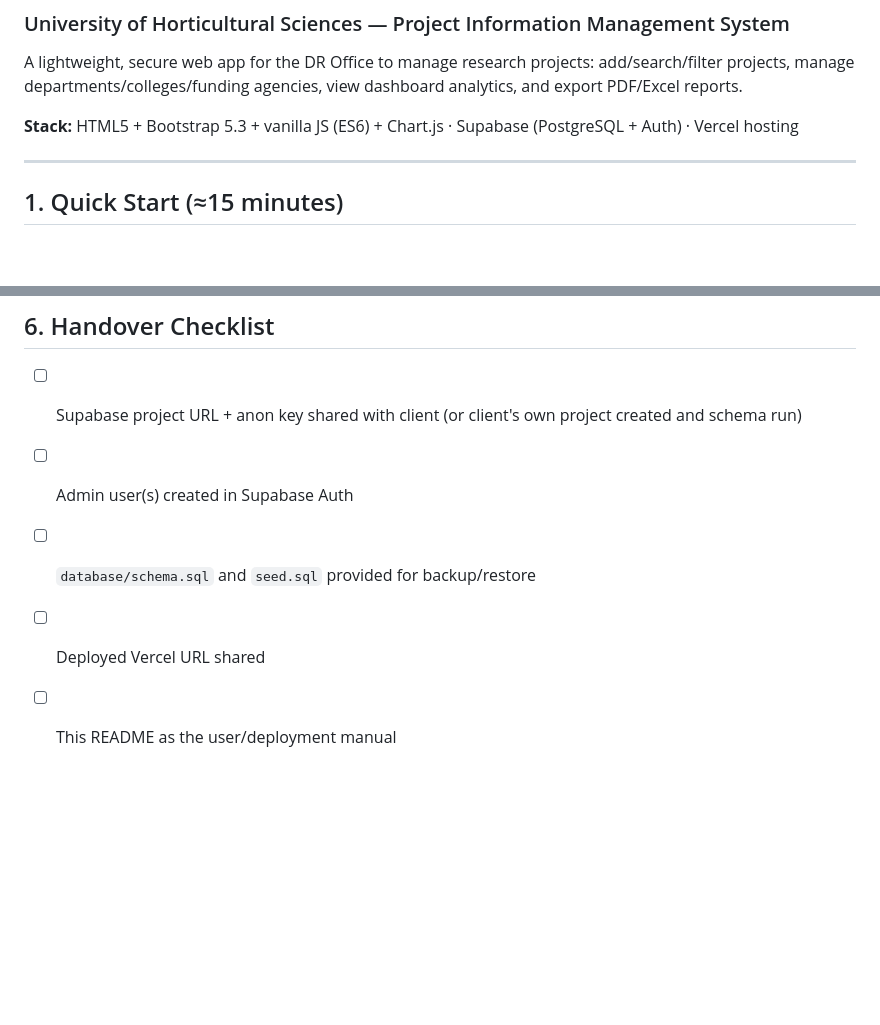
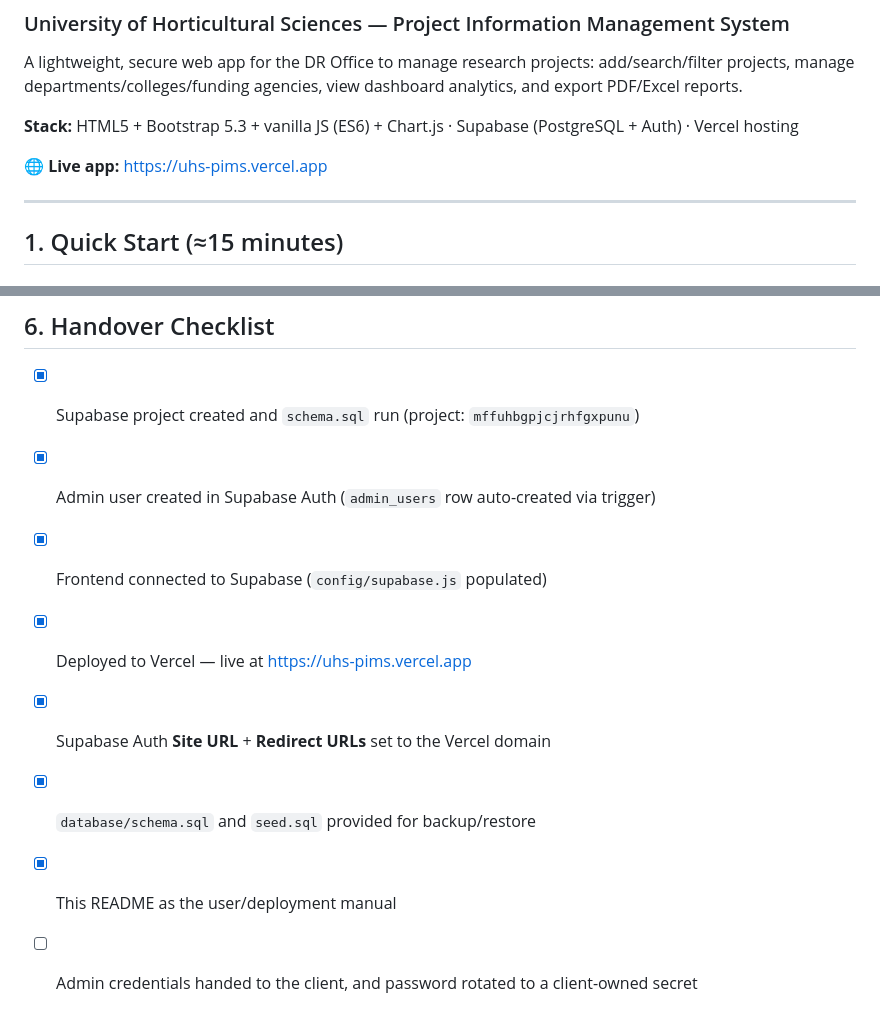
Before and after one commit to framemindaistudio/UHS-PIMS, a Markdown page: README.md, 2 parts joined by grey strips. Drawn GitHub-style; blank space fills up the shorter version.

Commit message:
Update README: live Vercel URL + handover checklist status
Co-Authored-By: Claude Opus 4.8 <noreply@anthropic.com>

```diff
--- a/README.md
+++ b/README.md
@@ -4,6 +4,8 @@
 A lightweight, secure web app for the DR Office to manage research projects: add/search/filter projects, manage departments/colleges/funding agencies, view dashboard analytics, and export PDF/Excel reports.
 
 **Stack:** HTML5 + Bootstrap 5.3 + vanilla JS (ES6) + Chart.js · Supabase (PostgreSQL + Auth) · Vercel hosting
+
+**🌐 Live app:** https://uhs-pims.vercel.app
 
 ---
 
@@ -107,8 +109,11 @@ uhs-pims/
 
 ## 6. Handover Checklist
 
-- [ ] Supabase project URL + anon key shared with client (or client's own project created and schema run)
-- [ ] Admin user(s) created in Supabase Auth
-- [ ] `database/schema.sql` and `seed.sql` provided for backup/restore
-- [ ] Deployed Vercel URL shared
-- [ ] This README as the user/deployment manual
+- [x] Supabase project created and `schema.sql` run (project: `mffuhbgpjcjrhfgxpunu`)
+- [x] Admin user created in Supabase Auth (`admin_users` row auto-created via trigger)
+- [x] Frontend connected to Supabase (`config/supabase.js` populated)
+- [x] Deployed to Vercel — live at https://uhs-pims.vercel.app
+- [x] Supabase Auth **Site URL** + **Redirect URLs** set to the Vercel domain
+- [x] `database/schema.sql` and `seed.sql` provided for backup/restore
+- [x] This README as the user/deployment manual
+- [ ] Admin credentials handed to the client, and password rotated to a client-owned secret
```
